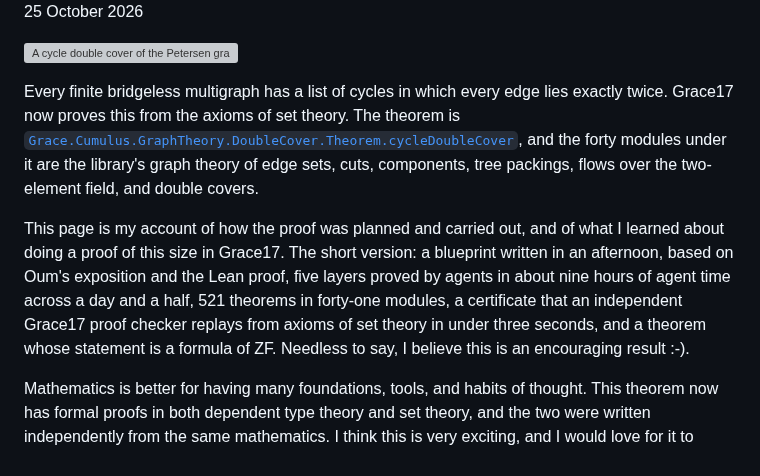
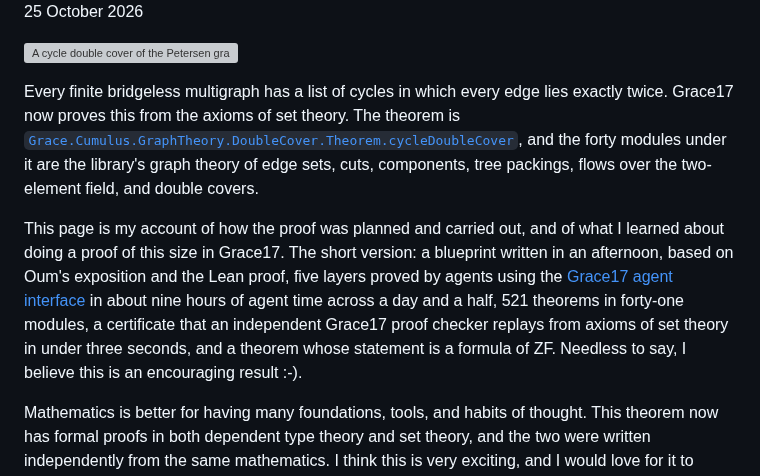
Before and after one commit to grace17-prover/grace17, a Markdown page: docs/cycle-double-cover.md, the part around one of its changes. Rendered like a GitHub page; grey boxes are pictures that could not be loaded.

Commit message:
docs: the theorem stated in Grace17

```diff
--- a/docs/cycle-double-cover.md
+++ b/docs/cycle-double-cover.md
@@ -15,11 +15,12 @@ covers.
 This page is my account of how the proof was planned and carried out, and of
 what I learned about doing a proof of this size in Grace17. The short version:
 a blueprint written in an afternoon, based on Oum's exposition and the Lean
-proof, five layers proved by agents in about nine hours of agent time across a
-day and a half, 521 theorems in forty-one modules, a certificate that an
-independent Grace17 proof checker replays from axioms of set theory in under
-three seconds, and a theorem whose statement is a formula of ZF. Needless to
-say, I believe this is an encouraging result :-).
+proof, five layers proved by agents using the [Grace17 agent
+interface](agents.md) in about nine hours of agent time across a day and a
+half, 521 theorems in forty-one modules, a certificate that an independent
+Grace17 proof checker replays from axioms of set theory in under three seconds,
+and a theorem whose statement is a formula of ZF. Needless to say, I believe
+this is an encouraging result :-).
 
 Mathematics is better for having many foundations, tools, and habits of
 thought. This theorem now has formal proofs in both dependent type theory and
```
Also changed, not shown: other parts of docs/cycle-double-cover.md (+1 -1 lines).
